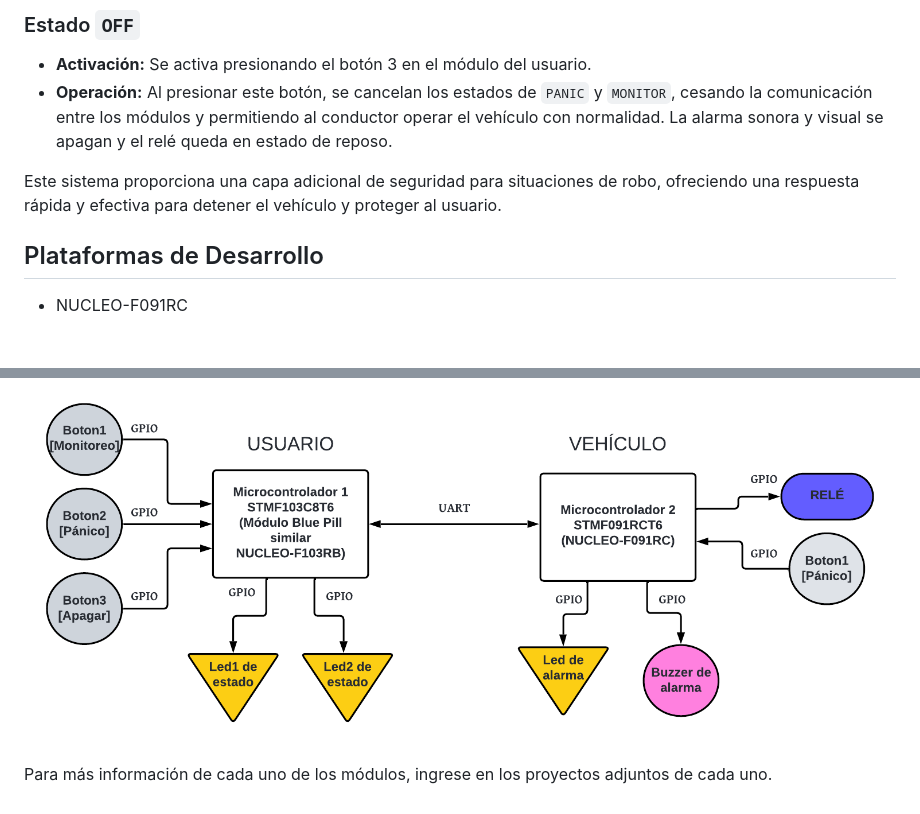
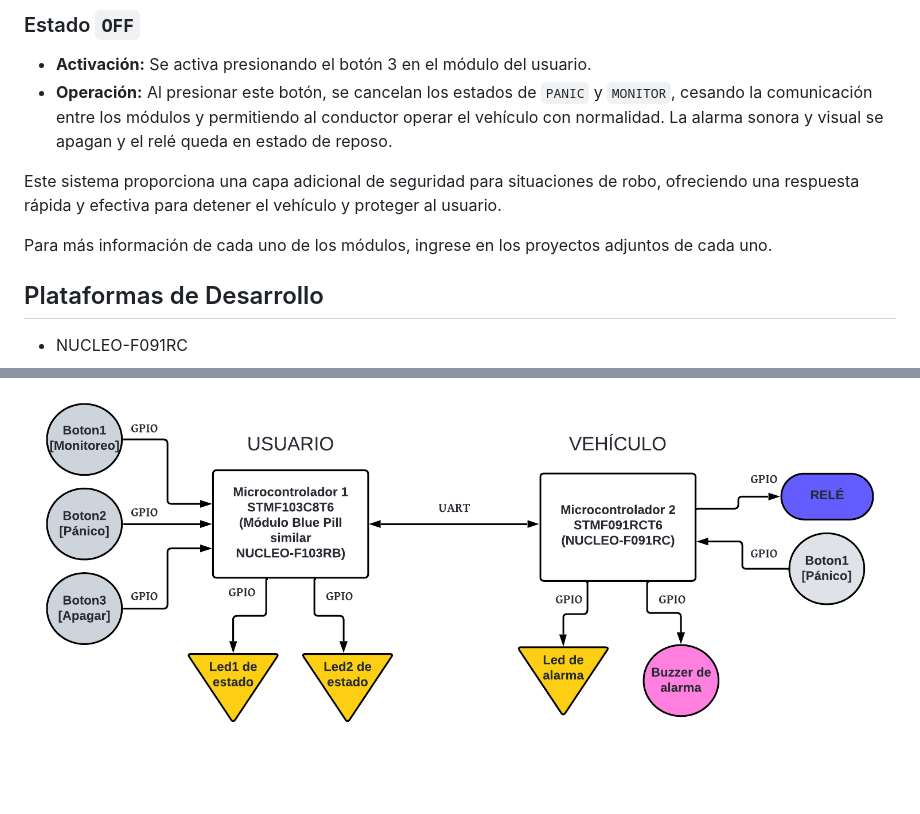
Before and after one commit to Betsabe09/TP1-ArmBookCurso2024, a Markdown page: README.md, 2 parts joined by grey strips. GitHub-like rendering; blank space fills up the shorter version.

```diff
--- a/README.md
+++ b/README.md
@@ -26,6 +26,8 @@ El sistema consiste en la comunicación entre dos módulos: uno que portará el
 
 Este sistema proporciona una capa adicional de seguridad para situaciones de robo, ofreciendo una respuesta rápida y efectiva para detener el vehículo y proteger al usuario.
 
+Para más información de cada uno de los módulos, ingrese en los proyectos adjuntos de cada uno.
+
 ## Plataformas de Desarrollo
 - NUCLEO-F091RC
 
@@ -51,5 +53,3 @@ Este sistema proporciona una capa adicional de seguridad para situaciones de rob
 - **RELÉ:** Energiza o desenergiza el motor del vehículo.
 
 ![Diagrama del sistema](Images/Diagrama.png)
-
-Para más información de cada uno de los módulos, ingrese en los proyectos adjuntos de cada uno.
```
